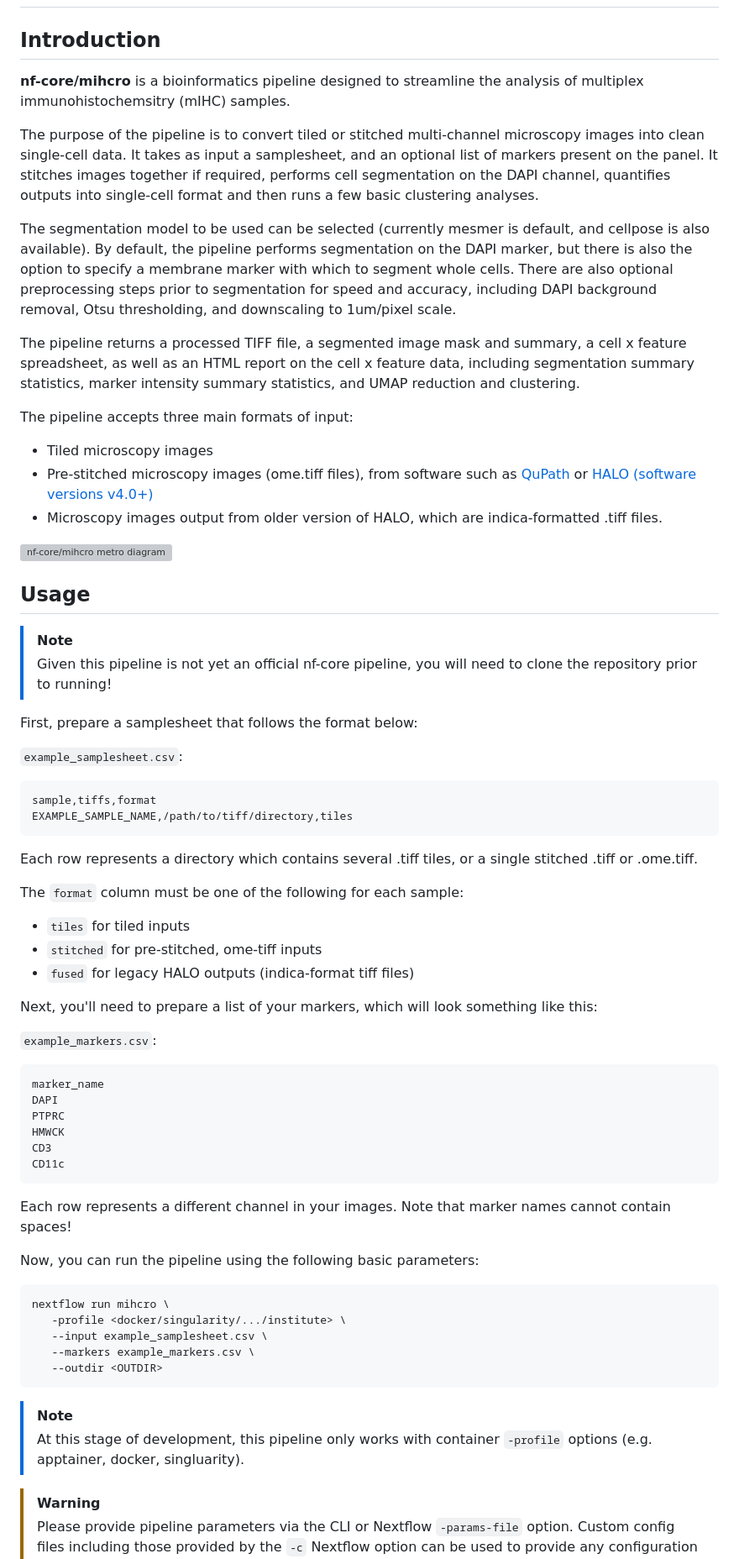
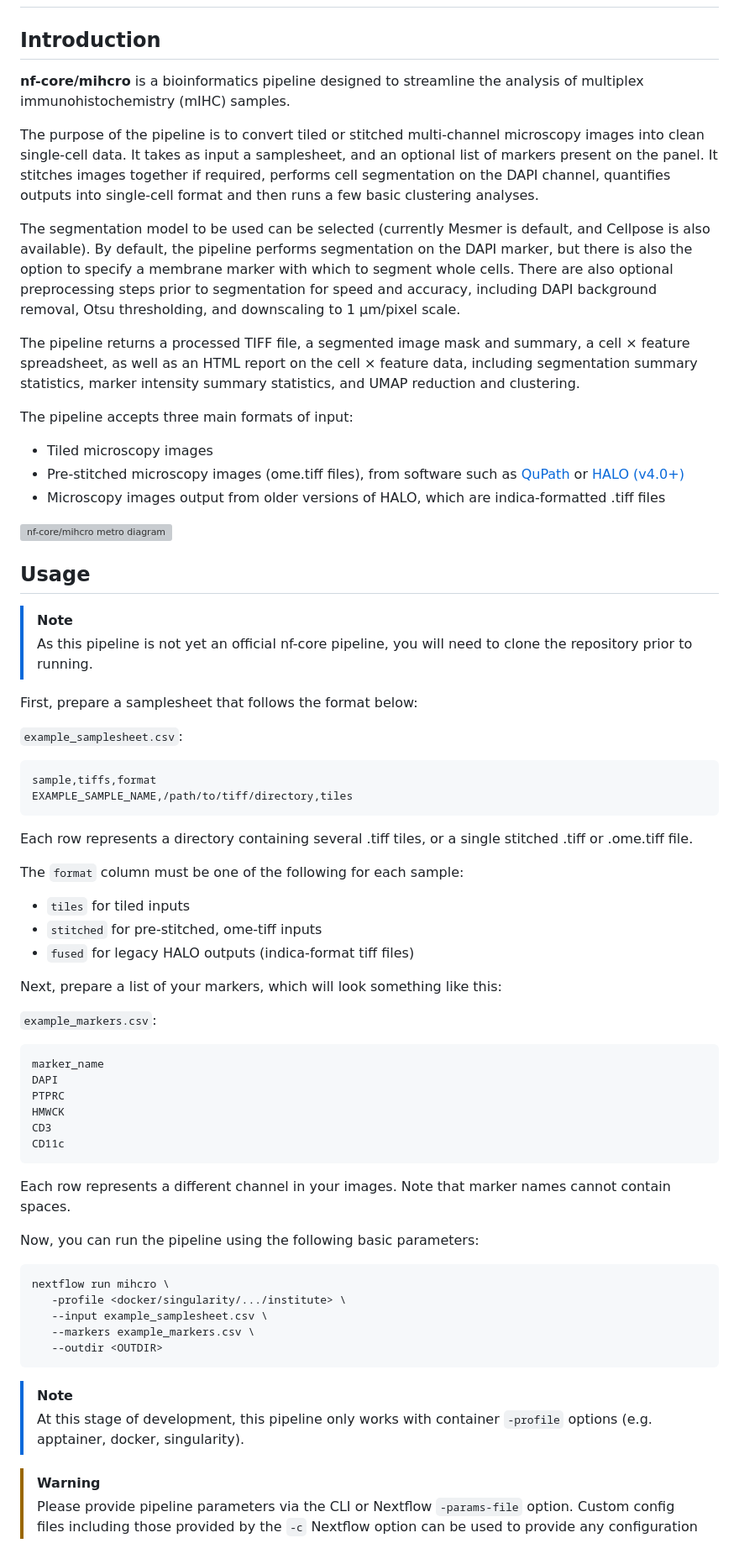
Before and after one commit to PMCC-BioinformaticsCore/mihcro, a Markdown page: README.md, the part around one of its changes. Shown at 84% size. Rendered like a GitHub page; grey boxes are pictures that could not be loaded.

````diff
--- a/README.md
+++ b/README.md
@@ -7,25 +7,26 @@
 
 ## Introduction
 
-**nf-core/mihcro** is a bioinformatics pipeline designed to streamline the analysis of multiplex immunohistochemsitry (mIHC) samples.
+**nf-core/mihcro** is a bioinformatics pipeline designed to streamline the analysis of multiplex immunohistochemistry (mIHC) samples.
 
 The purpose of the pipeline is to convert tiled or stitched multi-channel microscopy images into clean single-cell data. It takes as input a samplesheet, and an optional list of markers present on the panel. It stitches images together if required, performs cell segmentation on the DAPI channel, quantifies outputs into single-cell format and then runs a few basic clustering analyses.
 
-The segmentation model to be used can be selected (currently mesmer is default, and cellpose is also available). By default, the pipeline performs segmentation on the DAPI marker, but there is also the option to specify a membrane marker with which to segment whole cells. There are also optional preprocessing steps prior to segmentation for speed and accuracy, including DAPI background removal, Otsu thresholding, and downscaling to 1um/pixel scale.
+The segmentation model to be used can be selected (currently Mesmer is default, and Cellpose is also available). By default, the pipeline performs segmentation on the DAPI marker, but there is also the option to specify a membrane marker with which to segment whole cells. There are also optional preprocessing steps prior to segmentation for speed and accuracy, including DAPI background removal, Otsu thresholding, and downscaling to 1 µm/pixel scale.
 
-The pipeline returns a processed TIFF file, a segmented image mask and summary, a cell x feature spreadsheet, as well as an HTML report on the cell x feature data, including segmentation summary statistics, marker intensity summary statistics, and UMAP reduction and clustering.
+The pipeline returns a processed TIFF file, a segmented image mask and summary, a cell × feature spreadsheet, as well as an HTML report on the cell × feature data, including segmentation summary statistics, marker intensity summary statistics, and UMAP reduction and clustering.
 
 The pipeline accepts three main formats of input:
-* Tiled microscopy images
-* Pre-stitched microscopy images (ome.tiff files), from software such as [QuPath](https://qupath.github.io/) or [HALO (software versions v4.0+)](https://indicalab.com/halo/)
-* Microscopy images output from older version of HALO, which are indica-formatted .tiff files.
+
+- Tiled microscopy images
+- Pre-stitched microscopy images (ome.tiff files), from software such as [QuPath](https://qupath.github.io/) or [HALO (v4.0+)](https://indicalab.com/halo/)
+- Microscopy images output from older versions of HALO, which are indica-formatted .tiff files
 
 ![nf-core/mihcro metro diagram](assets/microscopy_metro.png)
 
 ## Usage
 
 > [!NOTE]
-> Given this pipeline is not yet an official nf-core pipeline, you will need to clone the repository prior to running!
+> As this pipeline is not yet an official nf-core pipeline, you will need to clone the repository prior to running.
 
 First, prepare a samplesheet that follows the format below:
 
@@ -36,14 +37,15 @@ sample,tiffs,format
 EXAMPLE_SAMPLE_NAME,/path/to/tiff/directory,tiles
 ```
 
-Each row represents a directory which contains several .tiff tiles, or a single stitched .tiff or .ome.tiff.
+Each row represents a directory containing several .tiff tiles, or a single stitched .tiff or .ome.tiff file.
 
 The `format` column must be one of the following for each sample:
-* `tiles` for tiled inputs
-* `stitched` for pre-stitched, ome-tiff inputs
-* `fused` for legacy HALO outputs (indica-format tiff files)
 
-Next, you'll need to prepare a list of your markers, which will look something like this:
+- `tiles` for tiled inputs
+- `stitched` for pre-stitched, ome-tiff inputs
+- `fused` for legacy HALO outputs (indica-format tiff files)
+
+Next, prepare a list of your markers, which will look something like this:
 
 `example_markers.csv`:
 
@@ -56,7 +58,7 @@ CD3
 CD11c
 ```
 
-Each row represents a different channel in your images. Note that marker names cannot contain spaces!
+Each row represents a different channel in your images. Note that marker names cannot contain spaces.
 
 Now, you can run the pipeline using the following basic parameters:
 
@@ -67,8 +69,9 @@ nextflow run mihcro \
    --markers example_markers.csv \
    --outdir <OUTDIR>
 ```
+
 > [!NOTE]
-> At this stage of development, this pipeline only works with container `-profile` options (e.g. apptainer, docker, singluarity).
+> At this stage of development, this pipeline only works with container `-profile` options (e.g. apptainer, docker, singularity).
 
 > [!WARNING]
 > Please provide pipeline parameters via the CLI or Nextflow `-params-file` option. Custom config files including those provided by the `-c` Nextflow option can be used to provide any configuration _**except for parameters**_; see [docs](https://nf-co.re/docs/usage/getting_started/configuration#custom-configuration-files).
````
Also changed, not shown: other parts of README.md (+18 -25 lines), docs/output.md (+66 -94 lines), docs/usage.md (+66 -73 lines).
